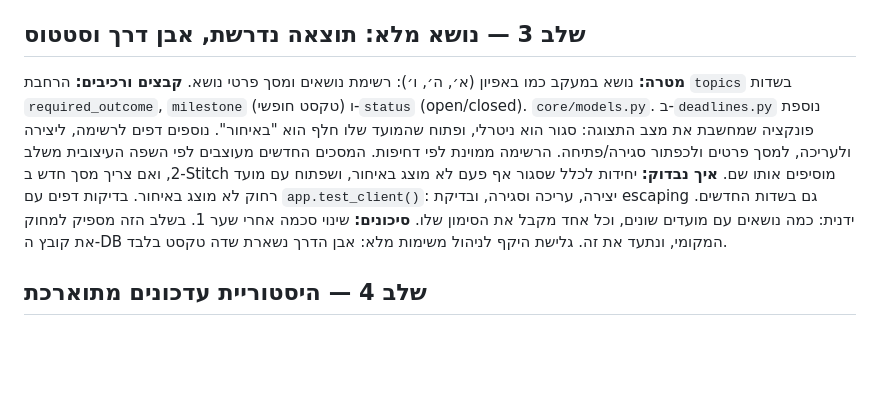
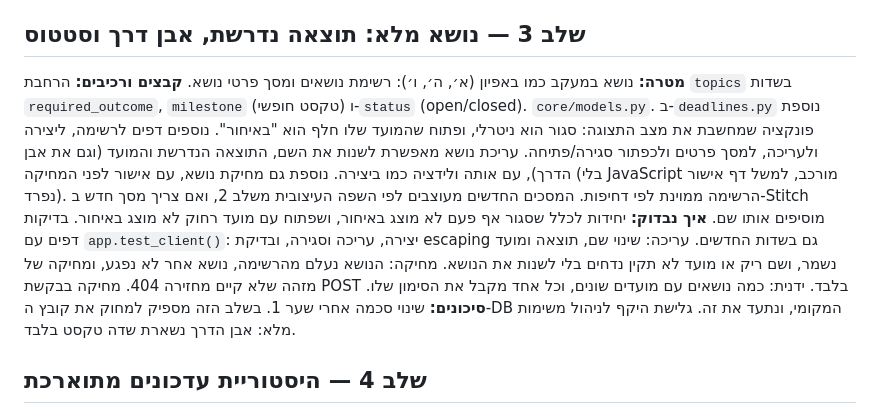
Before and after one commit to Maya-Klein/dependency-followup, a Markdown page: docs/plan.md, the part around the change. Drawn GitHub-style; blank space fills up the shorter version.

Commit message:
docs: update CLAUDE.md status, add status-update rule, add topic edit and delete to stage 3
Co-Authored-By: Claude Sonnet 5.5 <noreply@anthropic.com>

```diff
--- a/docs/plan.md
+++ b/docs/plan.md
@@ -70,8 +70,8 @@ requirements.txt  run.py  README.md  .gitignore
 
 ## שלב 3 — נושא מלא: תוצאה נדרשת, אבן דרך וסטטוס
 **מטרה:** נושא במעקב כמו באפיון (א׳, ה׳, ו׳): רשימת נושאים ומסך פרטי נושא.
-**קבצים ורכיבים:** הרחבת `topics` בשדות `required_outcome`, `milestone` (טקסט חופשי) ו-`status` (open/closed). `core/models.py`. ב-`deadlines.py` נוספת פונקציה שמחשבת את מצב התצוגה: סגור הוא ניטרלי, ופתוח שהמועד שלו חלף הוא "באיחור". נוספים דפים לרשימה, ליצירה ולעריכה, למסך פרטים ולכפתור סגירה/פתיחה. הרשימה ממוינת לפי דחיפות. המסכים החדשים מעוצבים לפי השפה העיצובית משלב 2, ואם צריך מסך חדש ב-Stitch מוסיפים אותו שם.
-**איך נבדוק:** יחידות לכלל שסגור אף פעם לא מוצג באיחור, ושפתוח עם מועד רחוק לא מוצג באיחור. בדיקות דפים עם `app.test_client()`: יצירה, עריכה וסגירה, ובדיקת escaping גם בשדות החדשים. ידנית: כמה נושאים עם מועדים שונים, וכל אחד מקבל את הסימון שלו.
+**קבצים ורכיבים:** הרחבת `topics` בשדות `required_outcome`, `milestone` (טקסט חופשי) ו-`status` (open/closed). `core/models.py`. ב-`deadlines.py` נוספת פונקציה שמחשבת את מצב התצוגה: סגור הוא ניטרלי, ופתוח שהמועד שלו חלף הוא "באיחור". נוספים דפים לרשימה, ליצירה ולעריכה, למסך פרטים ולכפתור סגירה/פתיחה. עריכת נושא מאפשרת לשנות את השם, התוצאה הנדרשת והמועד (וגם את אבן הדרך), עם אותה ולידציה כמו ביצירה. נוספת גם מחיקת נושא, עם אישור לפני המחיקה (בלי JavaScript מורכב, למשל דף אישור נפרד). הרשימה ממוינת לפי דחיפות. המסכים החדשים מעוצבים לפי השפה העיצובית משלב 2, ואם צריך מסך חדש ב-Stitch מוסיפים אותו שם.
+**איך נבדוק:** יחידות לכלל שסגור אף פעם לא מוצג באיחור, ושפתוח עם מועד רחוק לא מוצג באיחור. בדיקות דפים עם `app.test_client()`: יצירה, עריכה וסגירה, ובדיקת escaping גם בשדות החדשים. עריכה: שינוי שם, תוצאה ומועד נשמר, ושם ריק או מועד לא תקין נדחים בלי לשנות את הנושא. מחיקה: הנושא נעלם מהרשימה, נושא אחר לא נפגע, ומחיקה של מזהה שלא קיים מחזירה 404. מחיקה בבקשת POST בלבד. ידנית: כמה נושאים עם מועדים שונים, וכל אחד מקבל את הסימון שלו.
 **סיכונים:** שינוי סכמה אחרי שער 1. בשלב הזה מספיק למחוק את קובץ ה-DB המקומי, ונתעד את זה. גלישת היקף לניהול משימות מלא: אבן הדרך נשארת שדה טקסט בלבד.
 
 ## שלב 4 — היסטוריית עדכונים מתוארכת
```
Also changed, not shown: CLAUDE.md (+2 -1 lines).
